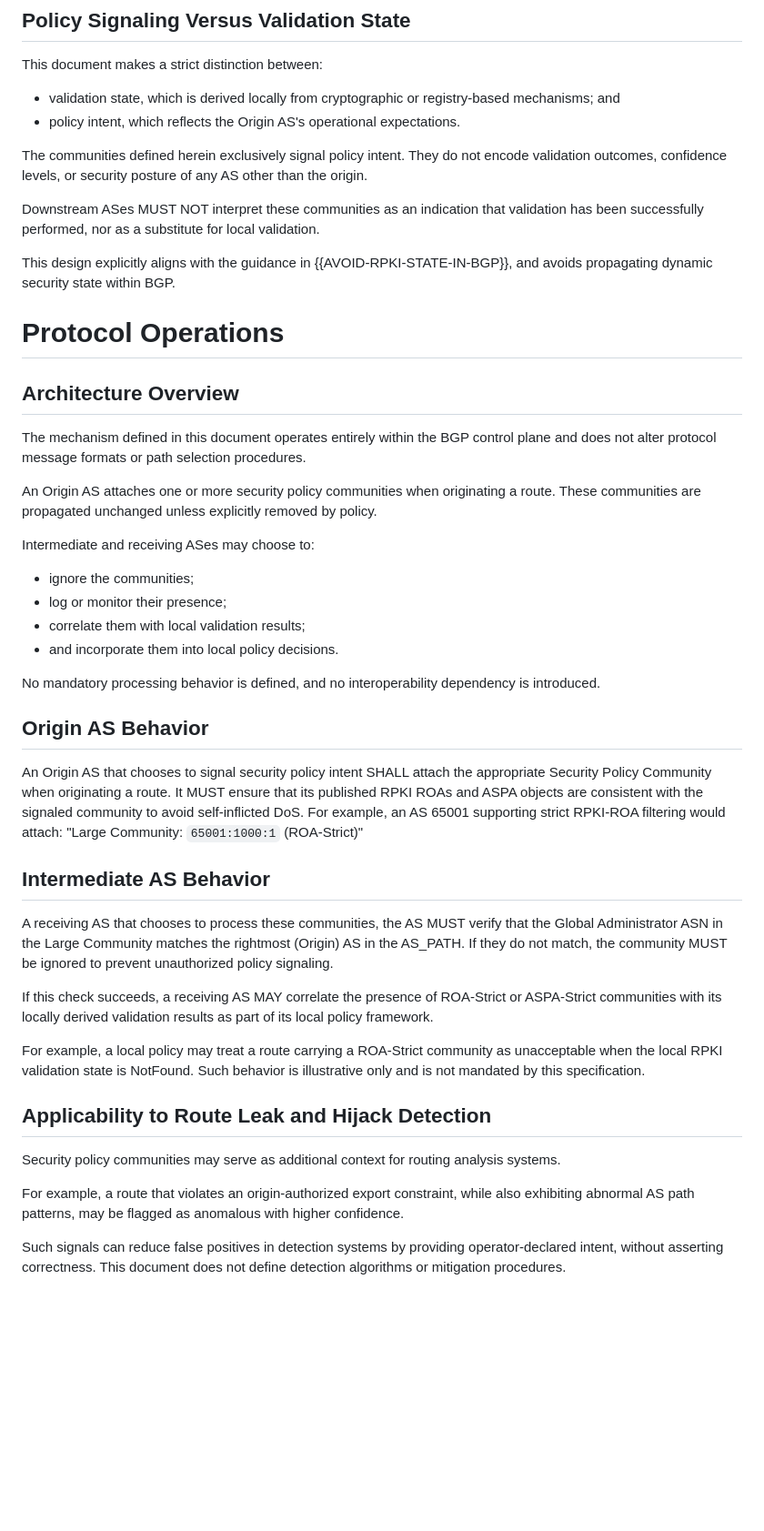
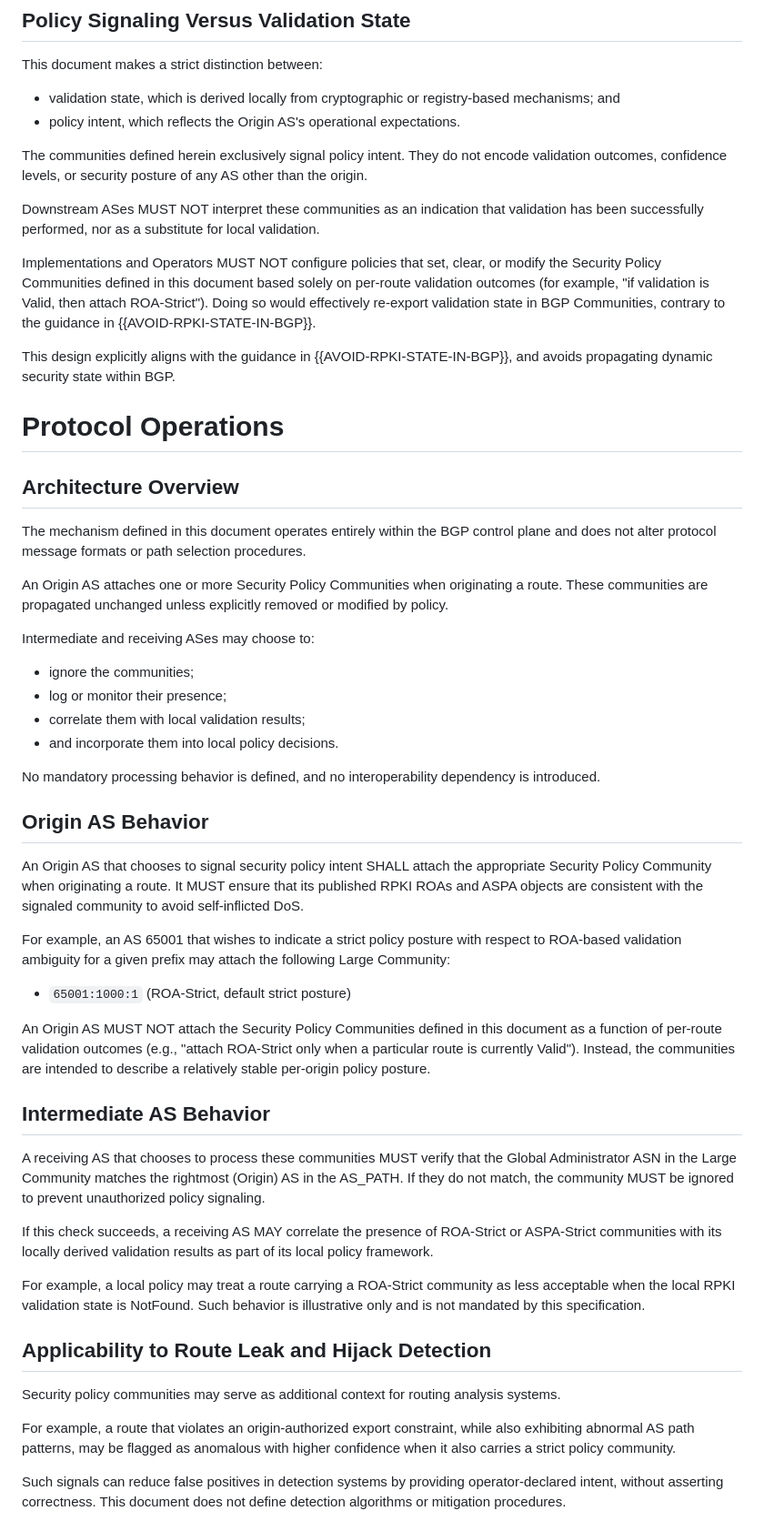
Before and after one commit to FCBGP/bgp-security-community, a Markdown page: draft-guo-idr-bgp-security-policy-community.md, the part around one of its changes. Shown at 91% size. Rendered like a GitHub page; blank space fills up the shorter version.

```diff
--- a/draft-guo-idr-bgp-security-policy-community.md
+++ b/draft-guo-idr-bgp-security-policy-community.md
@@ -110,6 +116,8 @@ The communities defined herein exclusively signal policy intent. They do not enc
 
 Downstream ASes MUST NOT interpret these communities as an indication that validation has been successfully performed, nor as a substitute for local validation.
 
+Implementations and Operators MUST NOT configure policies that set, clear, or modify the Security Policy Communities defined in this document based solely on per-route validation outcomes (for example, "if validation is Valid, then attach ROA-Strict"). Doing so would effectively re-export validation state in BGP Communities, contrary to the guidance in {{AVOID-RPKI-STATE-IN-BGP}}.
+
 This design explicitly aligns with the guidance in {{AVOID-RPKI-STATE-IN-BGP}}, and avoids propagating dynamic security state within BGP.
 
 # Protocol Operations
@@ -118,7 +126,7 @@ This design explicitly aligns with the guidance in {{AVOID-RPKI-STATE-IN-BGP}},
 
 The mechanism defined in this document operates entirely within the BGP control plane and does not alter protocol message formats or path selection procedures.
 
-An Origin AS attaches one or more security policy communities when originating a route. These communities are propagated unchanged unless explicitly removed by policy.
+An Origin AS attaches one or more Security Policy Communities when originating a route. These communities are propagated unchanged unless explicitly removed or modified by policy.
 
 Intermediate and receiving ASes may choose to:
 
@@ -131,22 +139,28 @@ No mandatory processing behavior is defined, and no interoperability dependency
 
 ## Origin AS Behavior
 
-An Origin AS that chooses to signal security policy intent SHALL attach the appropriate Security Policy Community when originating a route. It MUST ensure that its published RPKI ROAs and ASPA objects are consistent with the signaled community to avoid self-inflicted DoS. For example, an AS 65001 supporting strict RPKI-ROA filtering would attach: "Large Community: `65001:1000:1` (ROA-Strict)"
+An Origin AS that chooses to signal security policy intent SHALL attach the appropriate Security Policy Community when originating a route. It MUST ensure that its published RPKI ROAs and ASPA objects are consistent with the signaled community to avoid self-inflicted DoS.
+
+For example, an AS 65001 that wishes to indicate a strict policy posture with respect to ROA-based validation ambiguity for a given prefix may attach the following Large Community:
+
+- `65001:1000:1` (ROA-Strict, default strict posture)
+
+An Origin AS MUST NOT attach the Security Policy Communities defined in this document as a function of per-route validation outcomes (e.g., "attach ROA-Strict only when a particular route is currently Valid"). Instead, the communities are intended to describe a relatively stable per-origin policy posture.
 
 ## Intermediate AS Behavior
 
-A receiving AS that chooses to process these communities, the AS MUST verify that the Global Administrator ASN in the Large Community matches the rightmost (Origin) AS in the AS_PATH. If they do not match, the community MUST be ignored to prevent unauthorized policy signaling.
+A receiving AS that chooses to process these communities MUST verify that the Global Administrator ASN in the Large Community matches the rightmost (Origin) AS in the AS_PATH. If they do not match, the community MUST be ignored to prevent unauthorized policy signaling.
 
 If this check succeeds, a receiving AS MAY correlate the presence of ROA-Strict or ASPA-Strict communities with its locally derived validation results as part of its local policy framework.
 
-For example, a local policy may treat a route carrying a ROA-Strict community as unacceptable when the local RPKI validation state is NotFound. Such behavior is illustrative only and is not mandated by this specification.
+For example, a local policy may treat a route carrying a ROA-Strict community as less acceptable when the local RPKI validation state is NotFound. Such behavior is illustrative only and is not mandated by this specification.
 
 
 ## Applicability to Route Leak and Hijack Detection
 
 Security policy communities may serve as additional context for routing analysis systems.
 
-For example, a route that violates an origin-authorized export constraint, while also exhibiting abnormal AS path patterns, may be flagged as anomalous with higher confidence.
+For example, a route that violates an origin-authorized export constraint, while also exhibiting abnormal AS path patterns, may be flagged as anomalous with higher confidence when it also carries a strict policy community.
 
 Such signals can reduce false positives in detection systems by providing operator-declared intent, without asserting correctness. This document does not define detection algorithms or mitigation procedures.
 
```
Also changed, not shown: other parts of draft-guo-idr-bgp-security-policy-community.md (+30 -20 lines).
